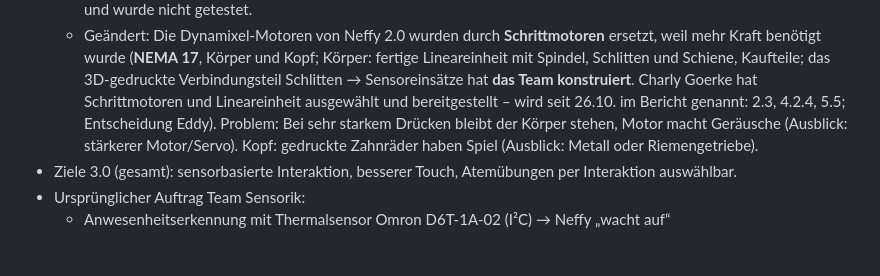
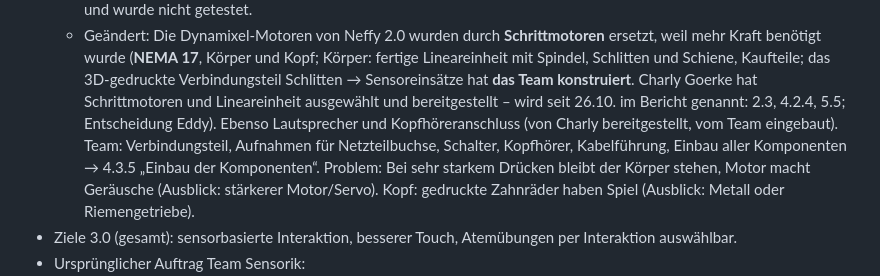
Before and after one commit to eddy904/Praktikusbericht-Neffy, a Markdown page: CLAUDE.md, the part around the change. Drawn GitHub-style; blank space fills up the shorter version.

Commit message:
CLAUDE.md: Einbauarbeiten und Charlys Anteil an Lautsprecher/Kopfhoerer
Co-Authored-By: Claude Opus 5.5 <noreply@anthropic.com>

```diff
--- a/CLAUDE.md
+++ b/CLAUDE.md
@@ -59,7 +59,9 @@ bekommt sie direkt von Eddy. Alle für den Bericht wichtigen Fakten stehen in de
     Kraft benötigt wurde (**NEMA 17**, Körper und Kopf; Körper: fertige Lineareinheit mit Spindel, Schlitten und Schiene,
     Kaufteile; das 3D-gedruckte Verbindungsteil Schlitten → Sensoreinsätze hat **das Team konstruiert**.
     Charly Goerke hat Schrittmotoren und Lineareinheit ausgewählt und bereitgestellt – wird seit 26.10.
-    im Bericht genannt: 2.3, 4.2.4, 5.5; Entscheidung Eddy).
+    im Bericht genannt: 2.3, 4.2.4, 5.5; Entscheidung Eddy). Ebenso Lautsprecher und Kopfhöreranschluss
+    (von Charly bereitgestellt, vom Team eingebaut). Team: Verbindungsteil, Aufnahmen für Netzteilbuchse,
+    Schalter, Kopfhörer, Kabelführung, Einbau aller Komponenten → 4.3.5 „Einbau der Komponenten“.
     Problem: Bei sehr starkem Drücken bleibt der Körper stehen, Motor macht Geräusche (Ausblick: stärkerer Motor/Servo).
     Kopf: gedruckte Zahnräder haben Spiel (Ausblick: Metall oder Riemengetriebe).
 - Ziele 3.0 (gesamt): sensorbasierte Interaktion, besserer Touch, Atemübungen per Interaktion auswählbar.
```
